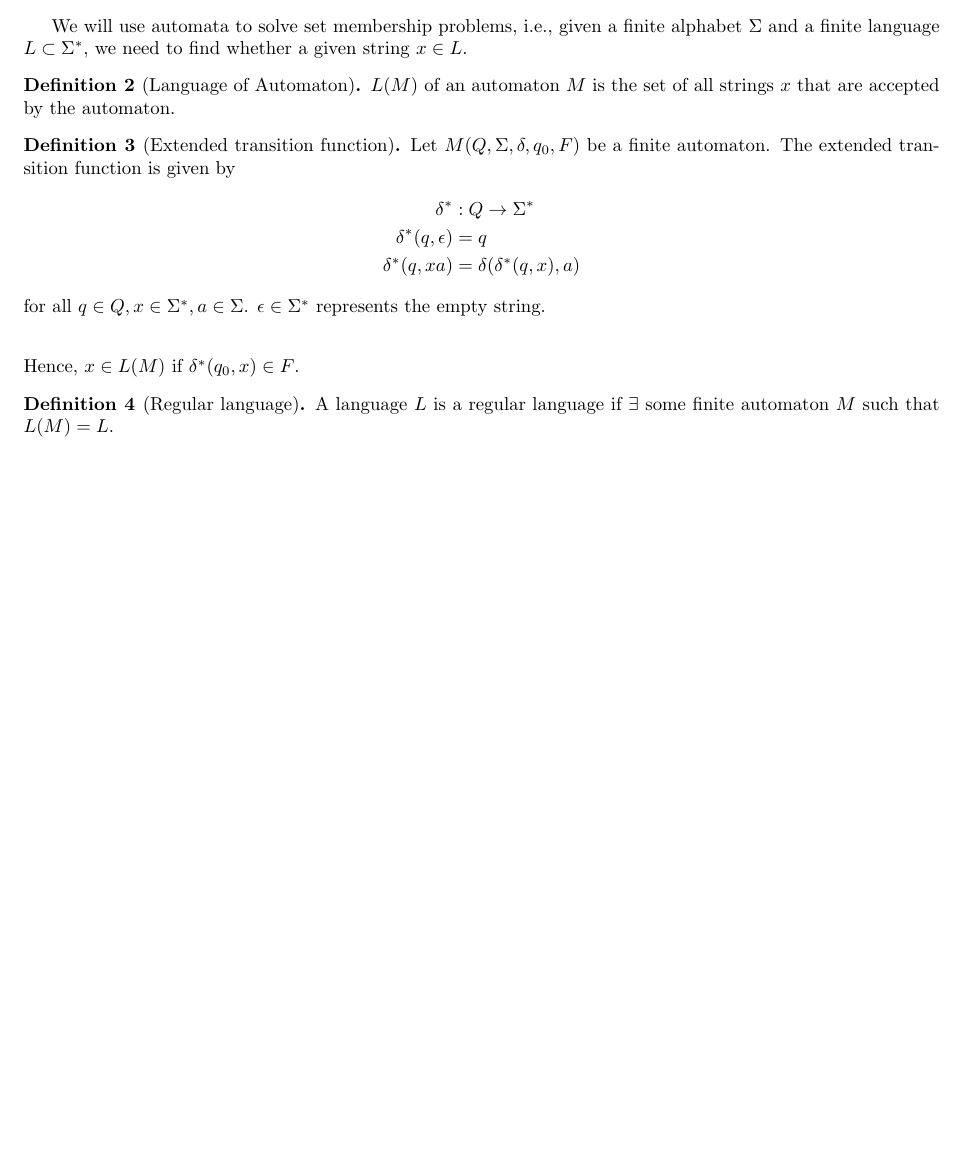
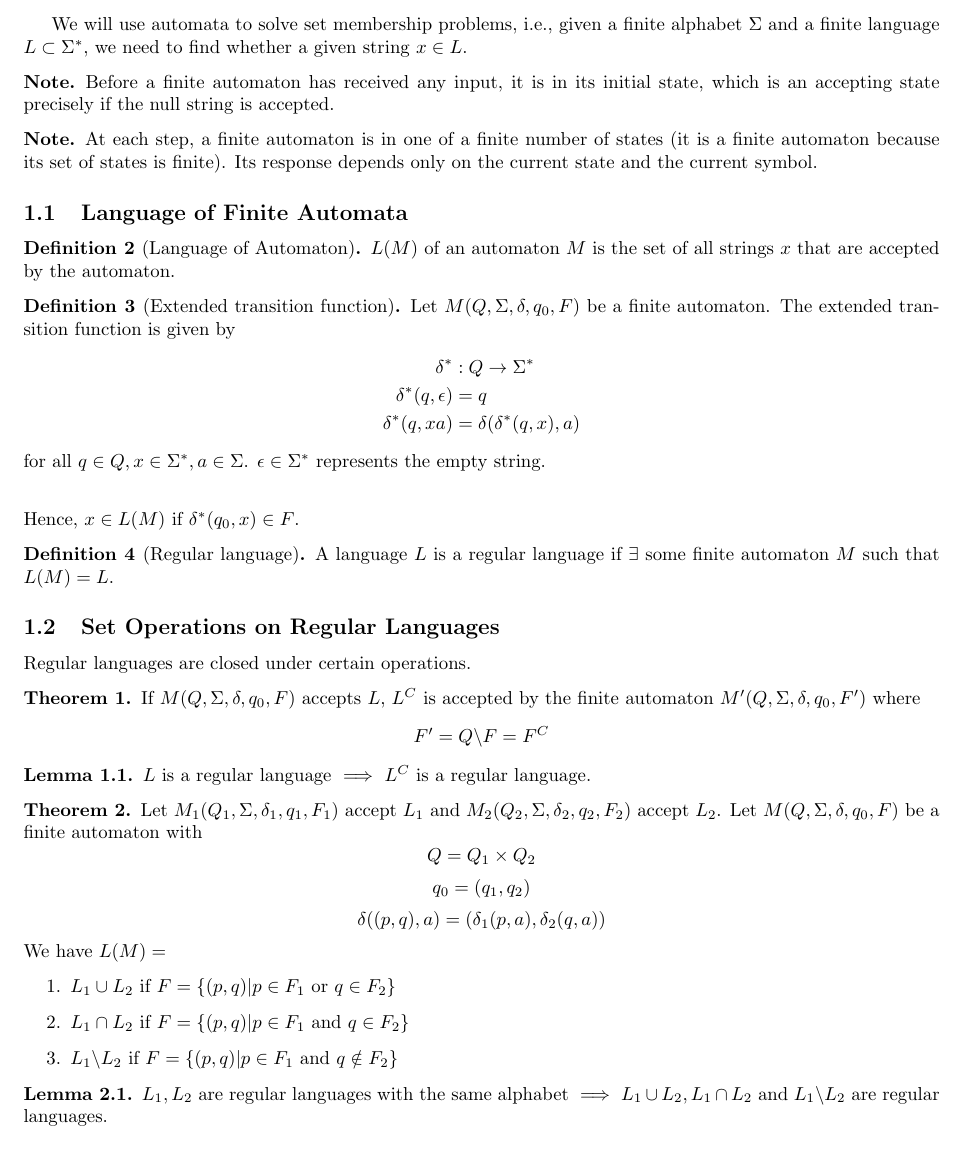
Before and after one commit to rwik19/lecture-notes, a LaTeX document (SEM5/ECS307/toc.tex): part of page 2 of 2, cut so that both start at the same text. Compiled offline with pdfLaTeX.

Commit message:
operations on regular languages

```diff
--- a/SEM5/ECS307/toc.tex
+++ b/SEM5/ECS307/toc.tex
@@ -14,6 +14,7 @@
 \newtheorem{cor}{Corollary}[thm]
 \newtheorem{defn}{Definition}
 \newtheorem{eg}{Example}
+\newtheorem*{note*}{Note}
 
 \begin{document}
 \begin{center}
@@ -40,10 +41,18 @@
 		\item $\delta:Q\times\Sigma\to Q$ is the \emph{transition function}.
 		\item $q_0\in Q$ is the start state.
 		\item $F\subseteq Q$ is the set of \emph{accepting states}.
-\end{enumerate}
+	\end{enumerate}
 \end{defn}
 We will use automata to solve set membership problems, i.e., given a finite alphabet $\Sigma$ and a finite language $L\subset \Sigma^*$, we need to find whether a given string $x\in L$.
 
+\begin{note*}
+	Before a finite automaton has received any input, it is in its initial state, which is an accepting state precisely if the null string is accepted.
+\end{note*}
+
+\begin{note*}
+	At each step, a finite automaton is in one of a finite number of states (it is a finite automaton because its set of states is finite). Its response depends only on the current state and the current symbol.
+\end{note*}
+\subsection{Language of Finite Automata}
 \begin{defn}[Language of Automaton]
 	$L(M)$ of an automaton $M$ is the set of all strings $x$ that are accepted by the automaton.
 \end{defn}
@@ -64,4 +73,29 @@ Hence, $x\in L(M)$ if $\delta^*(q_0,x)\in F$.
 	A language $L$ is a regular language if $\exists$ some finite automaton $M$ such that $L(M)=L$.
 \end{defn}
 
+\subsection{Set Operations on Regular Languages}
+Regular languages are closed under certain operations.
+
+\begin{thm}
+	If $M(Q,\Sigma,\delta,q_0,F)$ accepts $L$, $L^C$ is accepted by the finite automaton $M'(Q,\Sigma,\delta,q_0,F')$ where \[F'=Q\backslash F=F^C\]
+\end{thm}
+
+\begin{lem}
+	$L$ is a regular language $\implies$ $L^C$ is a regular language.
+\end{lem}
+
+\begin{thm}
+	Let $M_1(Q_1,\Sigma,\delta_1,q_1,F_1)$ accept $L_1$ and $M_2(Q_2,\Sigma,\delta_2,q_2,F_2)$ accept $L_2$. Let $M(Q,\Sigma,\delta,q_0,F)$ be a finite automaton with
+	\[Q=Q_1\times Q_2\]\[q_0=(q_1,q_2)\]\[\delta((p,q),a)=(\delta_1(p,a),\delta_2(q,a))\]
+	We have $L(M)=$
+	\begin{enumerate}
+		\item $L_1\cup L_2$ if $F=\{(p,q)|p\in F_1\text{ or }q\in F_2\}$
+		\item $L_1\cap L_2$ if $F=\{(p,q)|p\in F_1\text{ and }q\in F_2\}$
+		\item $L_1\backslash L_2$ if $F=\{(p,q)|p\in F_1\text{ and }q\notin F_2\}$
+\end{enumerate}
+\end{thm}
+\begin{lem}
+	$L_1,L_2$ are regular languages with the same alphabet $\implies$ $L_1\cup L_2, L_1\cap L_2$ and $L_1\backslash L_2$ are regular languages.
+\end{lem}
+
 \end{document}
```
Also changed, not shown: SEM5/ECS307/toc.pdf, SEM5/ECS307/toc.tex (6 more changed lines).
